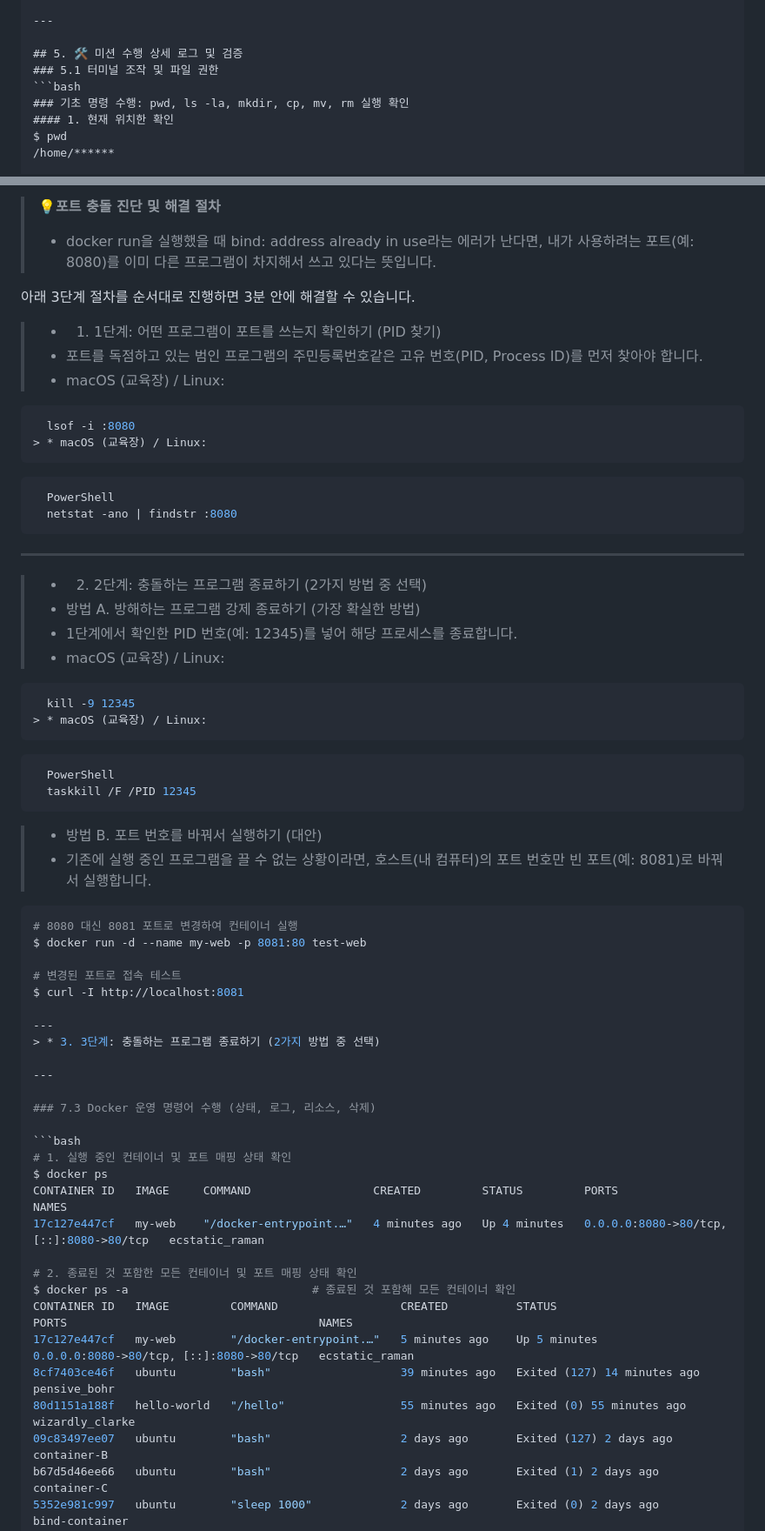
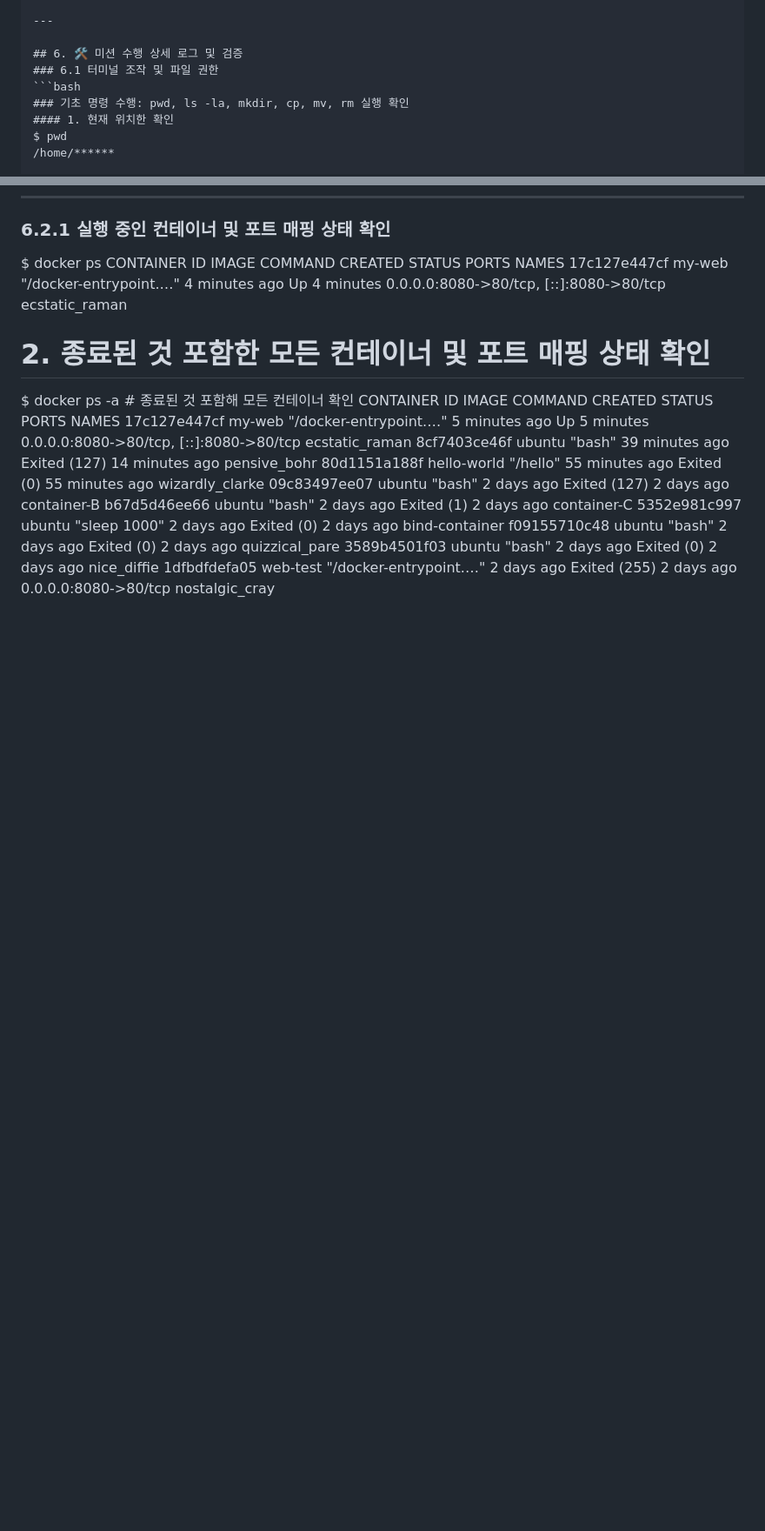
Before and after one commit to roe-e/ro-codyssey, a Markdown page: README.md, 2 parts joined by grey strips. Shown at 87% size. GitHub-like rendering; blank space fills up the shorter version.

````diff
--- a/README.md
+++ b/README.md
@@ -71,8 +72,8 @@ Git 사용자 설정 및 GitHub/VS Code 연동
 
 ---
 
-## 5. 🛠️ 미션 수행 상세 로그 및 검증
-### 5.1 터미널 조작 및 파일 권한
+## 6. 🛠️ 미션 수행 상세 로그 및 검증
+### 6.1 터미널 조작 및 파일 권한
 ```bash
 ### 기초 명령 수행: pwd, ls -la, mkdir, cp, mv, rm 실행 확인
 #### 1. 현재 위치한 확인
@@ -400,54 +261,4 @@ $ docker run -d -p 127.0.0.1:8080:80 test-web
-> **💡포트 충돌 진단 및 해결 절차**
-> * docker run을 실행했을 때 bind: address already in use라는 에러가 난다면, 내가 사용하려는 포트(예: 8080)를 이미 다른 프로그램이 차지해서 쓰고 있다는 뜻입니다.
-
-아래 3단계 절차를 순서대로 진행하면 3분 안에 해결할 수 있습니다.
-
-> * 1. 1단계: 어떤 프로그램이 포트를 쓰는지 확인하기 (PID 찾기)
-> * 포트를 독점하고 있는 범인 프로그램의 주민등록번호같은 고유 번호(PID, Process ID)를 먼저 찾아야 합니다.
-> * macOS (교육장) / Linux:
-```bash
-  lsof -i :8080
-> * macOS (교육장) / Linux:
-```
-
-```bash
-  PowerShell
-  netstat -ano | findstr :8080
-```
-
----
-
-> * 2. 2단계: 충돌하는 프로그램 종료하기 (2가지 방법 중 선택)
-> * 방법 A. 방해하는 프로그램 강제 종료하기 (가장 확실한 방법)
-> * 1단계에서 확인한 PID 번호(예: 12345)를 넣어 해당 프로세스를 종료합니다.
-> * macOS (교육장) / Linux:
-```bash
-  kill -9 12345
-> * macOS (교육장) / Linux:
-```
-
-```bash
-  PowerShell
-  taskkill /F /PID 12345
-```
-> * 방법 B. 포트 번호를 바꿔서 실행하기 (대안)
-> * 기존에 실행 중인 프로그램을 끌 수 없는 상황이라면, 호스트(내 컴퓨터)의 포트 번호만 빈 포트(예: 8081)로 바꿔서 실행합니다.
-```bash
-# 8080 대신 8081 포트로 변경하여 컨테이너 실행
-$ docker run -d --name my-web -p 8081:80 test-web
-
-# 변경된 포트로 접속 테스트
-$ curl -I http://localhost:8081
-
----
-> * 3. 3단계: 충돌하는 프로그램 종료하기 (2가지 방법 중 선택)
-
----
-
-### 7.3 Docker 운영 명령어 수행 (상태, 로그, 리소스, 삭제)
-
-```bash
-# 1. 실행 중인 컨테이너 및 포트 매핑 상태 확인
+### 6.2.1 실행 중인 컨테이너 및 포트 매핑 상태 확인
 $ docker ps
 CONTAINER ID   IMAGE     COMMAND                  CREATED         STATUS         PORTS                                     NAMES
 17c127e447cf   my-web    "/docker-entrypoint.…"   4 minutes ago   Up 4 minutes   0.0.0.0:8080->80/tcp, [::]:8080->80/tcp   ecstatic_raman
````
Also changed, not shown: other parts of README.md (+197 -180 lines).
